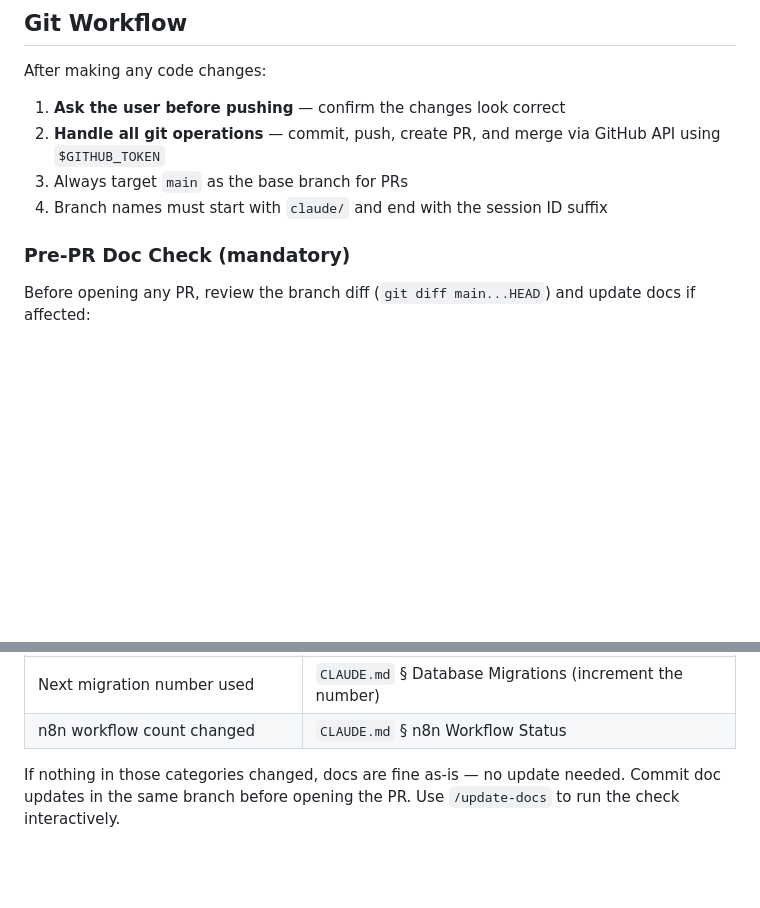
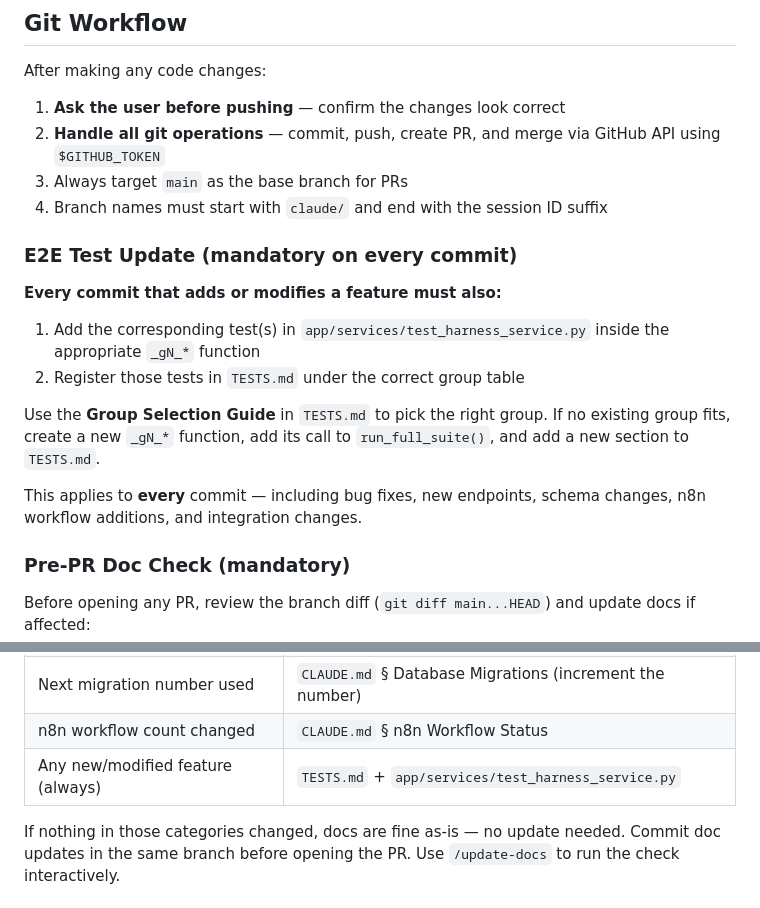
Before and after one commit to vivek-dataskate/DabbahWala, a Markdown page: CLAUDE.md, 2 parts joined by grey strips. Drawn GitHub-style; blank space fills up the shorter version.

```diff
--- a/CLAUDE.md
+++ b/CLAUDE.md
@@ -7,6 +7,16 @@ After making any code changes:
 2. **Handle all git operations** — commit, push, create PR, and merge via GitHub API using `$GITHUB_TOKEN`
 3. Always target `main` as the base branch for PRs
 5. Branch names must start with `claude/` and end with the session ID suffix
+
+### E2E Test Update (mandatory on every commit)
+
+**Every commit that adds or modifies a feature must also:**
+1. Add the corresponding test(s) in `app/services/test_harness_service.py` inside the appropriate `_gN_*` function
+2. Register those tests in `TESTS.md` under the correct group table
+
+Use the **Group Selection Guide** in `TESTS.md` to pick the right group. If no existing group fits, create a new `_gN_*` function, add its call to `run_full_suite()`, and add a new section to `TESTS.md`.
+
+This applies to **every** commit — including bug fixes, new endpoints, schema changes, n8n workflow additions, and integration changes.
 
 ### Pre-PR Doc Check (mandatory)
 
@@ -22,6 +32,7 @@ Before opening any PR, review the branch diff (`git diff main...HEAD`) and updat
 | Feature added or changed end-to-end | `FEATURES.md` — add/update the feature section |
 | Next migration number used | `CLAUDE.md` § Database Migrations (increment the number) |
 | n8n workflow count changed | `CLAUDE.md` § n8n Workflow Status |
+| Any new/modified feature (always) | `TESTS.md` + `app/services/test_harness_service.py` |
 
 If nothing in those categories changed, docs are fine as-is — no update needed.
 Commit doc updates in the same branch before opening the PR.
```
Also changed, not shown: TESTS.md (added, +237 -0 lines).
